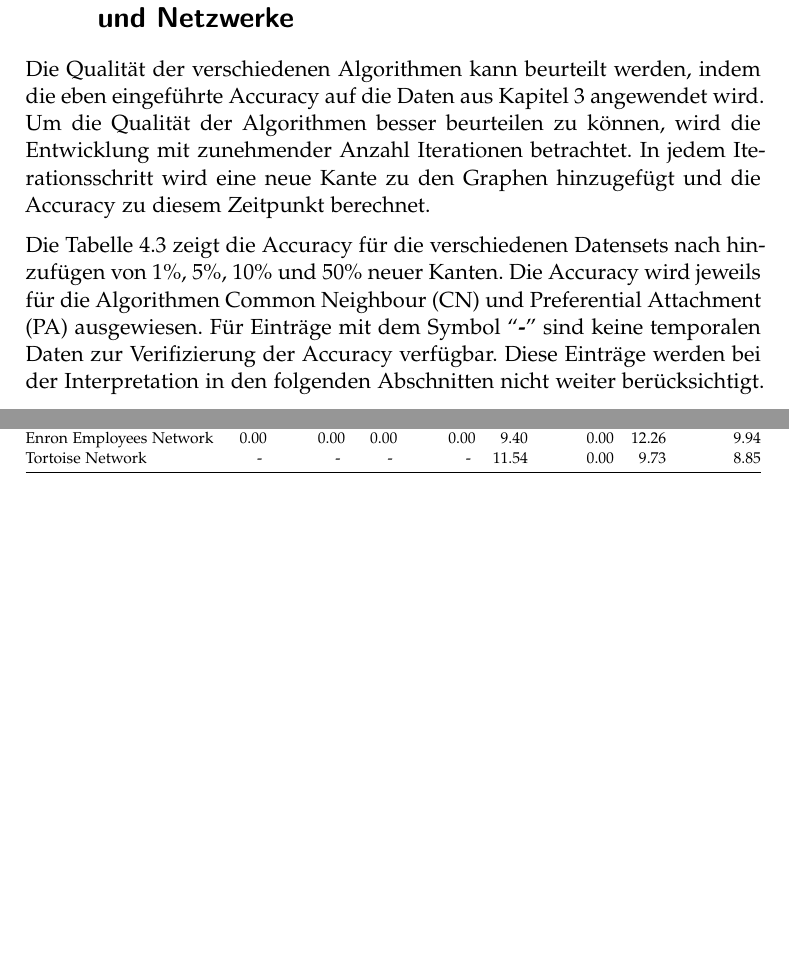
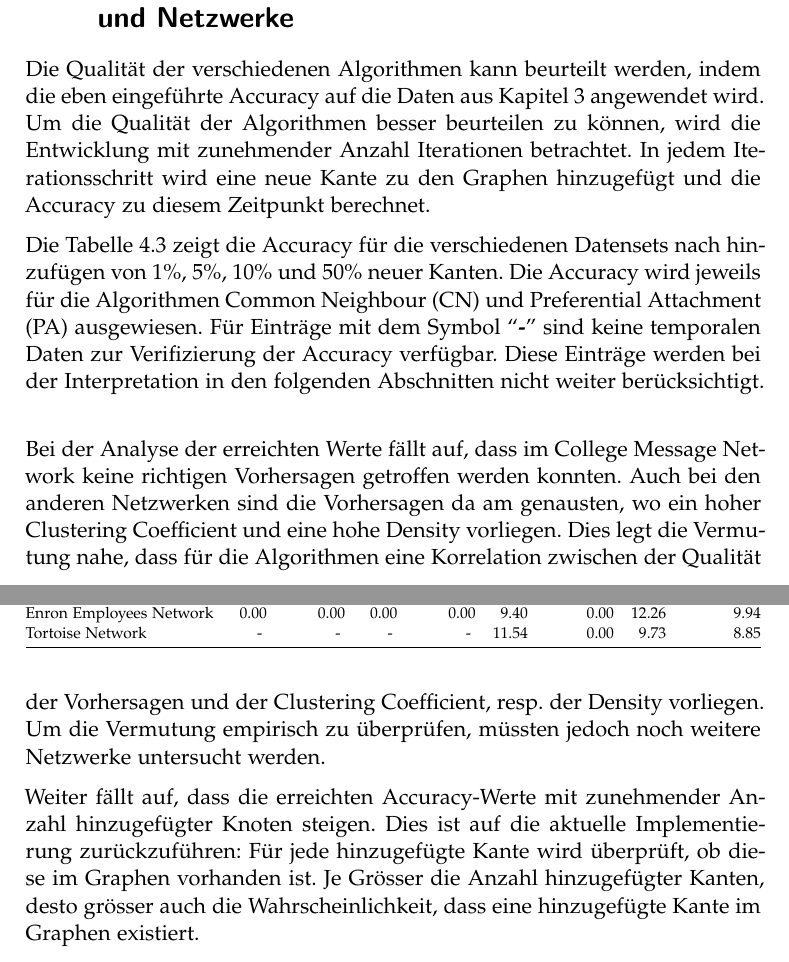
Before and after one commit to romanutti/ip5-documentation, a LaTeX thesis (src/site/tex/link-prediction.tex, which reads src/site/tex/algorithms.tex): two parts of pages 19 and 20 of 48, joined at a grey line, cut so that both start at the same text, the shorter picture padded with empty space. Compiled offline with pdfLaTeX.

Commit message:
Accuracy interpretation

```diff
--- a/src/site/tex/algorithms.tex
+++ b/src/site/tex/algorithms.tex
@@ -236,7 +236,16 @@ Diese Einträge werden bei der Interpretation in den folgenden Abschnitten nicht
     \end{tabular}%
     }
     %\begin{tablenotes}[\flushleft]
-    %    \footnotesize
-    %    \item[1]Keine temporalen Daten zur Verifizierung der prozentualen Anzahl neuer Knoten verfügbar
+    %\footnotesize
+    %\item Keine temporalen Daten zur Verifizierung der prozentualen Anzahl neuer Knoten verfügbar
     %\end{tablenotes}
 \end{table}
+
+Bei der Analyse der erreichten Werte fällt auf, dass im College Message Network keine richtigen Vorhersagen getroffen werden konnten.
+Auch bei den anderen Netzwerken sind die Vorhersagen da am genausten, wo ein hoher Clustering Coefficient und eine hohe Density vorliegen.
+Dies legt die Vermutung nahe, dass für die Algorithmen eine Korrelation zwischen der Qualität der Vorhersagen und der Clustering Coefficient, resp. der Density vorliegen.
+Um die Vermutung empirisch zu überprüfen, müssten jedoch noch weitere Netzwerke untersucht werden.
+
+Weiter fällt auf, dass die erreichten Accuracy-Werte mit zunehmender Anzahl hinzugefügter Knoten steigen.
+Dies ist auf die aktuelle Implementierung zurückzuführen: Für jede hinzugefügte Kante wird überprüft, ob diese im Graphen vorhanden ist.
+Je Grösser die Anzahl hinzugefügter Kanten, desto grösser auch die Wahrscheinlichkeit, dass eine hinzugefügte Kante im Graphen existiert.
```
